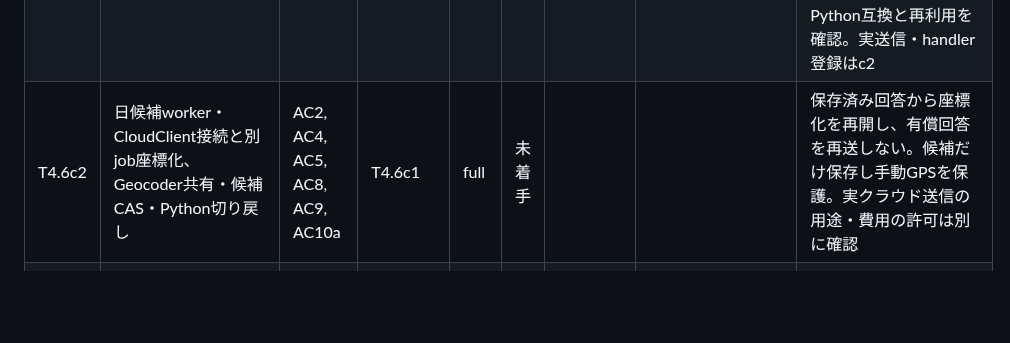
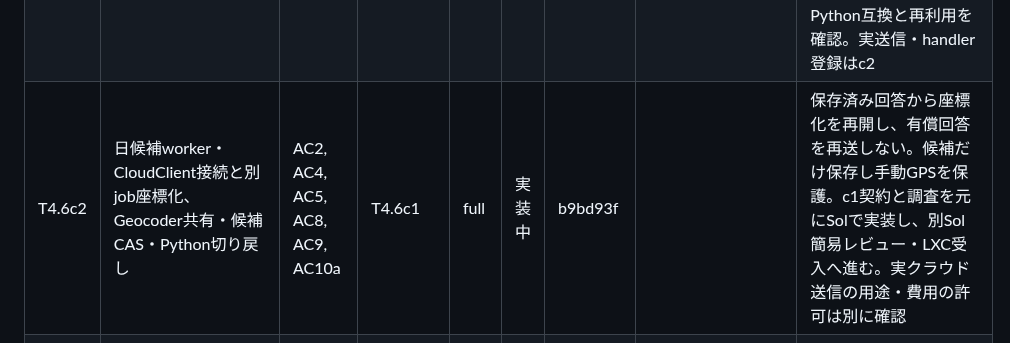
Before and after one commit to ysogabe/geoframe, a Markdown page: docs/rust-migration/tasks.md, the part around the change. Rendered like a GitHub page; blank space fills up the shorter version.

Commit message:
tasks: T4.6c2 開始

```diff
--- a/docs/rust-migration/tasks.md
+++ b/docs/rust-migration/tasks.md
@@ -105,7 +105,7 @@ P3で守ること（各タスクの委任文に入れる）:
 | T4.6a | Vertexの明示認証・固定HTTPS宛先・token分離と401更新、用途別クラウド通信境界 | AC2, AC5, AC10a | T4.1c, T4.2 | full | 完了 | dd5b4a3 | e1fea35..1092c7e | 実装Sol（Sonnetは利用上限で開始前中断）。ユーザー指定のSol簡易レビュー2回: 必須1・推奨1→0。署名付き応答とPython生成設定の互換を修正。全1029テスト成功・2件ignore、fmt/clippy・musl成功。LXC cloud31件・Drive74件成功。初回LXCの期限/wire試験も修正しwriter待ちを全体期限へ制限。新規handler・実クラウド送信は後続 |
 | T4.6b | Decision用の画像準備・質問・clue解釈、写真別reconcileと世代CAS、failedを手がかりなしとして記録 | AC2, AC4, AC5, AC8, AC10a | T4.1c, T4.2 | full | 完了 | 3eae4f9 | 8be70ed | 別Sol簡易レビュー指摘0、独立32試験成功。全1056テスト成功・2件ignore、fmt/clippy・musl成功。LXC写真別25件・画像2件成功、実serveで初回1POSTと正常保存、再起動再送0、photos不変・health200・SIGTERM約0.12秒以内を確認。日候補・実AIは後続 |
 | T4.6c1 | 日集合・送信順・固定promptと応答型、世代別有償回答repository・Python互換run_id／部分集合再利用 | AC2, AC4, AC8, AC9, AC10a | T4.6a, T4.6b | full | 完了 | 8c0b906 | 40ce3f0..df12428 | 別Sol簡易レビュー2回: 必須1→0（成功分のfailure継承を修正）。全1083テスト成功・2件ignore、fmt/clippy・musl成功、限定独立11試験成功。LXC domain/repository27件成功。世代別回答履歴・旧done保留・Python互換と再利用を確認。実送信・handler登録はc2 |
-| T4.6c2 | 日候補worker・CloudClient接続と別job座標化、Geocoder共有・候補CAS・Python切り戻し | AC2, AC4, AC5, AC8, AC9, AC10a | T4.6c1 | full | 未着手 | | | 保存済み回答から座標化を再開し、有償回答を再送しない。候補だけ保存し手動GPSを保護。実クラウド送信の用途・費用の許可は別に確認 |
+| T4.6c2 | 日候補worker・CloudClient接続と別job座標化、Geocoder共有・候補CAS・Python切り戻し | AC2, AC4, AC5, AC8, AC9, AC10a | T4.6c1 | full | 実装中 | b9bd93f | | 保存済み回答から座標化を再開し、有償回答を再送しない。候補だけ保存し手動GPSを保護。c1契約と調査を元にSolで実装し、別Sol簡易レビュー・LXC受入へ進む。実クラウド送信の用途・費用の許可は別に確認 |
 | T4.7 | LXCで通しの受入、Provider停止／復帰、miharashi・管理操作、Python切り戻しと結果の記録 | AC1〜9, AC10a, AC10b | T4.1a〜T4.5, T4.6a〜b, T4.6c1〜c2 | ops | 未着手 | | | 先行部分も節目ごとにLXCで確認。P4完了は全ACの確認後 |
 
 ## P5: 切替（未着手）
```
